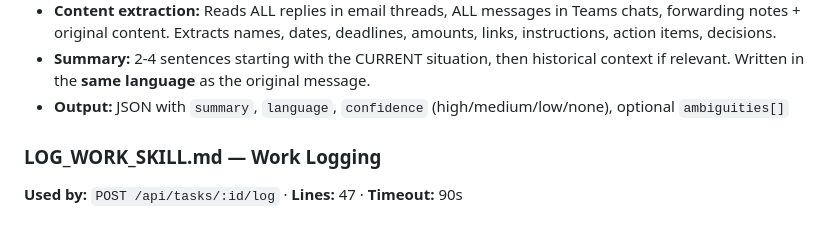
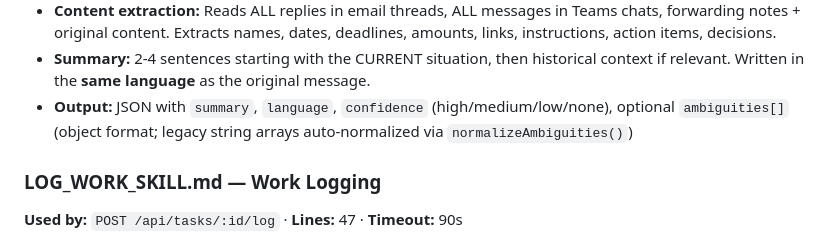
Before and after one commit to JohnMavic/Work_IQ, a Markdown page: Agent_Zero/Documents/ARCHITECTURE.md, the part around the change. GitHub-like rendering.

```diff
--- a/Agent_Zero/Documents/ARCHITECTURE.md
+++ b/Agent_Zero/Documents/ARCHITECTURE.md
@@ -319,7 +319,7 @@ in Phase 1. This is where deep reading and temporal reasoning happens.
 - **Ambiguity handling:** When the agent finds information it cannot confidently classify as current or historical, it returns an `ambiguities` array with questions for the user. Task gets `enrichmentStatus: 'needs-review'` instead of `'enriched'`.
 - **Content extraction:** Reads ALL replies in email threads, ALL messages in Teams chats, forwarding notes + original content. Extracts names, dates, deadlines, amounts, links, instructions, action items, decisions.
 - **Summary:** 2-4 sentences starting with the CURRENT situation, then historical context if relevant. Written in the **same language** as the original message.
-- **Output:** JSON with `summary`, `language`, `confidence` (high/medium/low/none), optional `ambiguities[]`
+- **Output:** JSON with `summary`, `language`, `confidence` (high/medium/low/none), optional `ambiguities[]` (object format; legacy string arrays auto-normalized via `normalizeAmbiguities()`)
 
 ### LOG_WORK_SKILL.md — Work Logging
 
```
Also changed, not shown: Agent_Zero/Documents/FEATURE_INVENTORY.md (+1 -1 lines), Agent_Zero/Documents/FEATURE_INVENTORY_Claude_Code_Codex_Analyse.md (+2 -2 lines).
